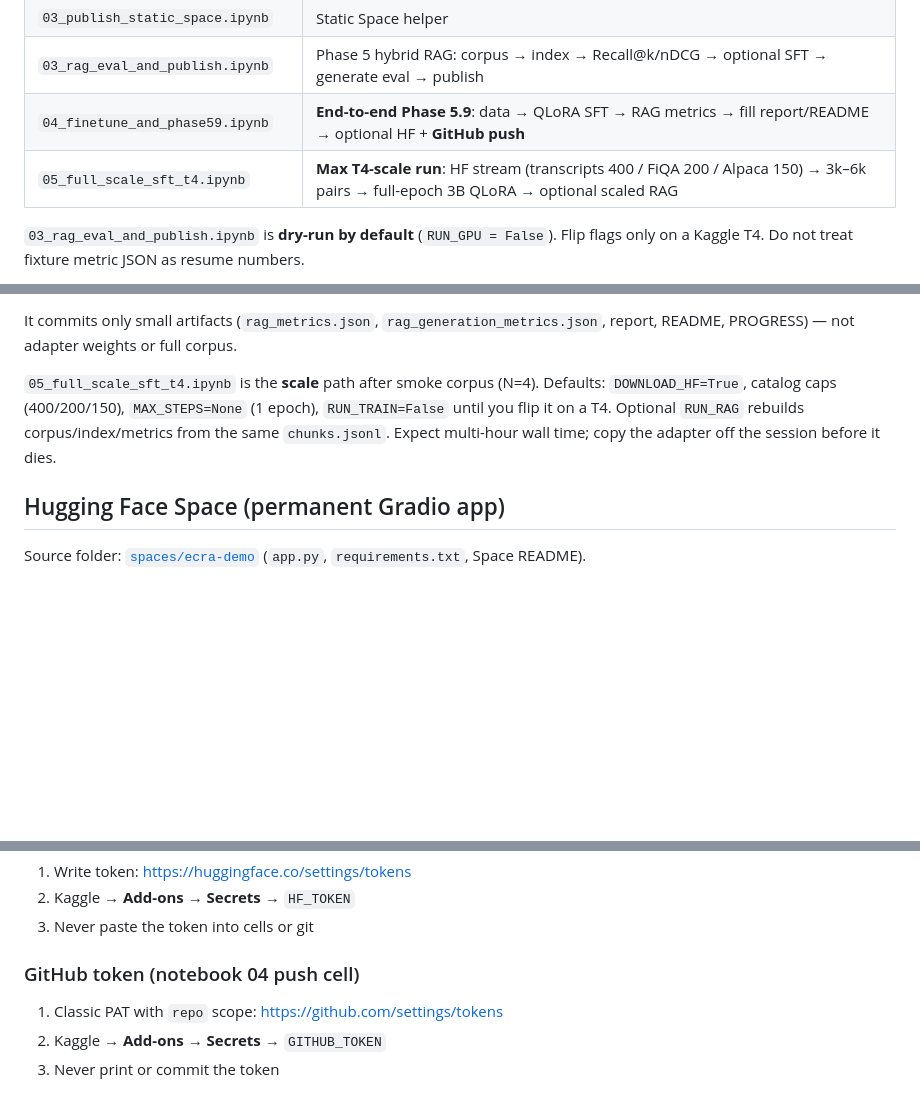
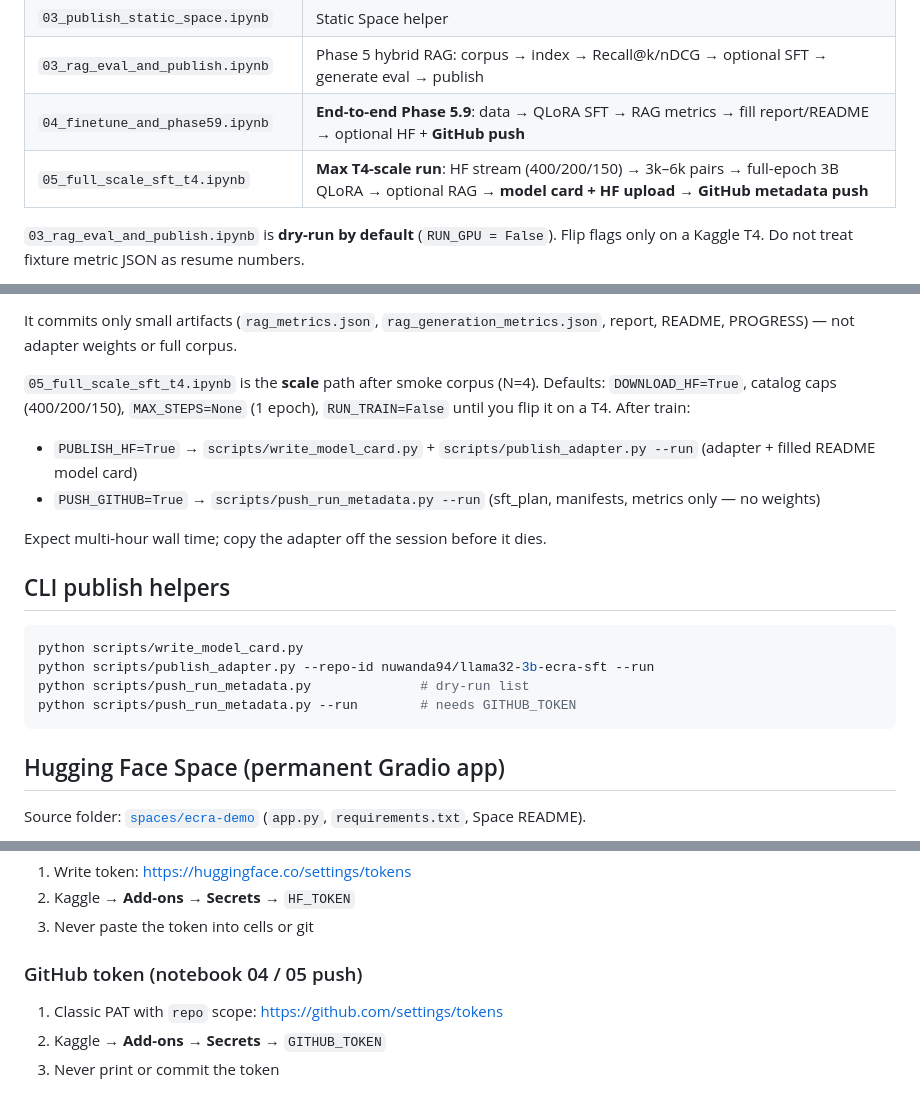
Before and after one commit to nuwanda94/earnings-call-research-assistant, a Markdown page: notebooks/README.md, 3 parts joined by grey strips. GitHub-like rendering; blank space fills up the shorter version.

Commit message:
docs: document HF model card + GitHub metadata push for notebook 05

````diff
--- a/notebooks/README.md
+++ b/notebooks/README.md
@@ -10,7 +10,7 @@ Kaggle-first workflows. Prefer short, restartable cells and public data only.
 | `03_publish_static_space.ipynb` | Static Space helper |
 | `03_rag_eval_and_publish.ipynb` | Phase 5 hybrid RAG: corpus → index → Recall@k/nDCG → optional SFT → generate eval → publish |
 | `04_finetune_and_phase59.ipynb` | **End-to-end Phase 5.9**: data → QLoRA SFT → RAG metrics → fill report/README → optional HF + **GitHub push** |
-| `05_full_scale_sft_t4.ipynb` | **Max T4-scale run**: HF stream (transcripts 400 / FiQA 200 / Alpaca 150) → 3k–6k pairs → full-epoch 3B QLoRA → optional scaled RAG |
+| `05_full_scale_sft_t4.ipynb` | **Max T4-scale run**: HF stream (400/200/150) → 3k–6k pairs → full-epoch 3B QLoRA → optional RAG → **model card + HF upload** → **GitHub metadata push** |
 
 `03_rag_eval_and_publish.ipynb` is **dry-run by default** (`RUN_GPU = False`). Flip flags only on a Kaggle T4. Do not treat fixture metric JSON as resume numbers.
 
@@ -23,7 +23,21 @@ Kaggle-first workflows. Prefer short, restartable cells and public data only.
 
 It commits only small artifacts (`rag_metrics.json`, `rag_generation_metrics.json`, report, README, PROGRESS) — not adapter weights or full corpus.
 
-`05_full_scale_sft_t4.ipynb` is the **scale** path after smoke corpus (N=4). Defaults: `DOWNLOAD_HF=True`, catalog caps (400/200/150), `MAX_STEPS=None` (1 epoch), `RUN_TRAIN=False` until you flip it on a T4. Optional `RUN_RAG` rebuilds corpus/index/metrics from the same `chunks.jsonl`. Expect multi-hour wall time; copy the adapter off the session before it dies.
+`05_full_scale_sft_t4.ipynb` is the **scale** path after smoke corpus (N=4). Defaults: `DOWNLOAD_HF=True`, catalog caps (400/200/150), `MAX_STEPS=None` (1 epoch), `RUN_TRAIN=False` until you flip it on a T4. After train:
+
+- `PUBLISH_HF=True` → `scripts/write_model_card.py` + `scripts/publish_adapter.py --run` (adapter + filled README model card)
+- `PUSH_GITHUB=True` → `scripts/push_run_metadata.py --run` (sft_plan, manifests, metrics only — no weights)
+
+Expect multi-hour wall time; copy the adapter off the session before it dies.
+
+## CLI publish helpers
+
+```bash
+python scripts/write_model_card.py
+python scripts/publish_adapter.py --repo-id nuwanda94/llama32-3b-ecra-sft --run
+python scripts/push_run_metadata.py              # dry-run list
+python scripts/push_run_metadata.py --run        # needs GITHUB_TOKEN
+```
 
 ## Hugging Face Space (permanent Gradio app)
 
@@ -49,7 +63,7 @@ Notebook 02 does the same when `PUBLISH_SPACE=True`.
 2. Kaggle → **Add-ons → Secrets** → `HF_TOKEN`
 3. Never paste the token into cells or git
 
-### GitHub token (notebook 04 push cell)
+### GitHub token (notebook 04 / 05 push)
 
 1. Classic PAT with `repo` scope: https://github.com/settings/tokens
 2. Kaggle → **Add-ons → Secrets** → `GITHUB_TOKEN`
````
